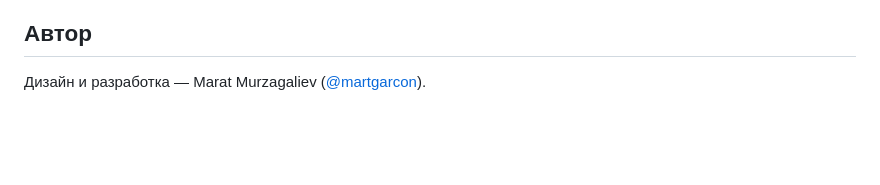
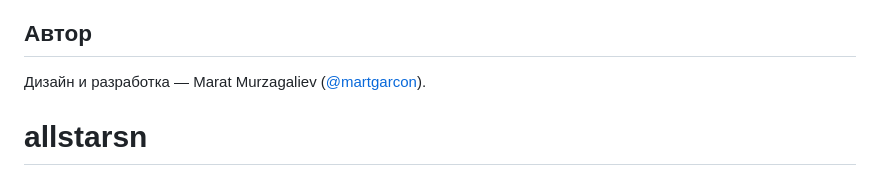
Before and after one commit to martdegarcon/allstarsn, a Markdown page: README.md, the part around the change. Drawn GitHub-style; blank space fills up the shorter version.

```diff
--- a/README.md
+++ b/README.md
@@ -86,3 +86,4 @@ assets/favicon.svg
 ## Автор
 
 Дизайн и разработка — Marat Murzagaliev ([@martgarcon](https://t.me/martgarcon)).
+# allstarsn
```
